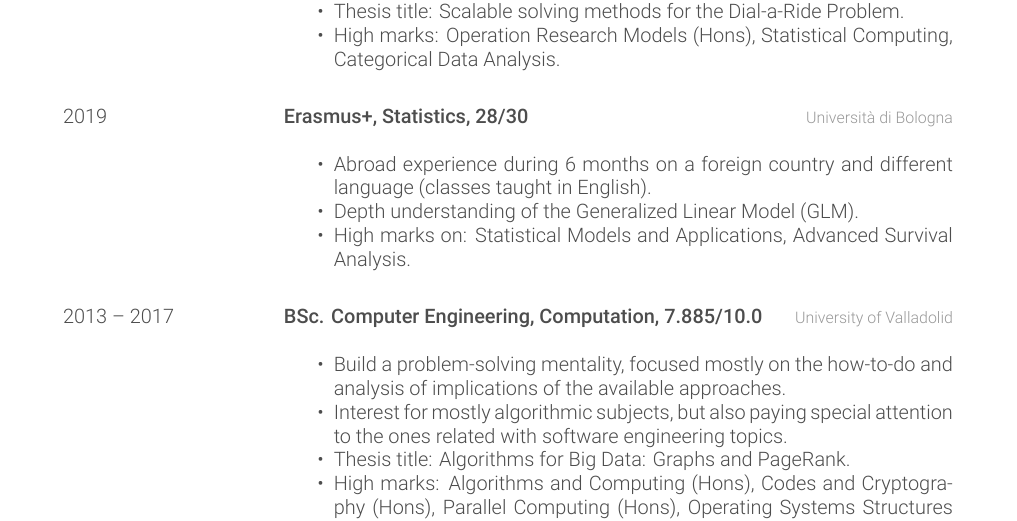
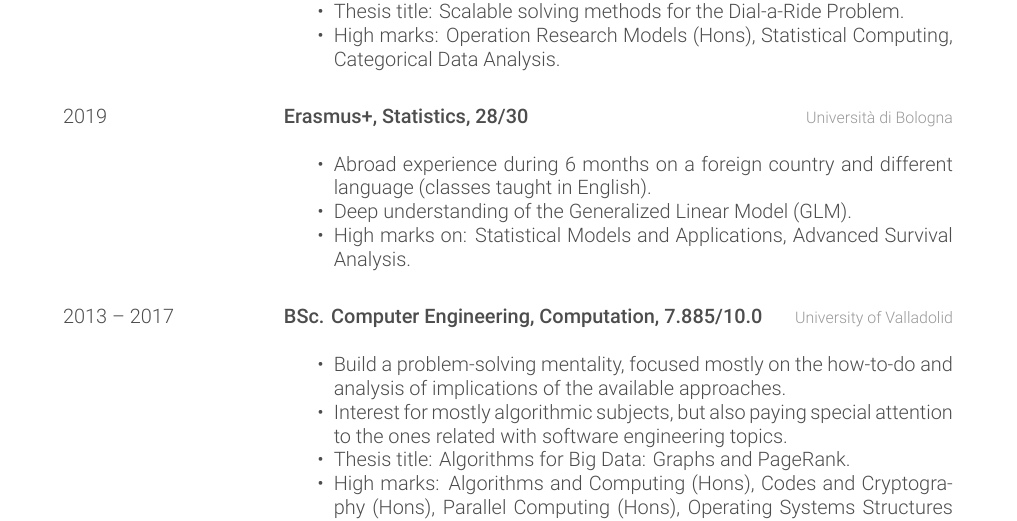
Before and after one commit to garciparedes/curriculum-vitae, a LaTeX CV (garciparedes-cv.tex): part of page 2 of 2, cut so that both start at the same text. Compiled offline with XeLaTeX.

Commit message:
* Fix typo.

```diff
--- a/garciparedes-cv.tex
+++ b/garciparedes-cv.tex
@@ -158,7 +158,7 @@
   {
     \begin{itemize}
       \item Abroad experience during 6 months on a foreign country and different language (classes taught in English).
-      \item Depth understanding of the Generalized Linear Model (GLM).
+      \item Deep understanding of the Generalized Linear Model (GLM).
       \item High marks on: \myhref{https://www.unibo.it/en/teaching/course-unit-catalogue/course-unit/2019/423526}{Statistical Models and Applications}, \myhref{https://www.unibo.it/en/teaching/course-unit-catalogue/course-unit/2018/423554}{Advanced Survival Analysis}.
     \end{itemize}
   }
```
Also changed, not shown: garciparedes-cv.pdf, garciparedes-cv.tex (2 more changed lines).
